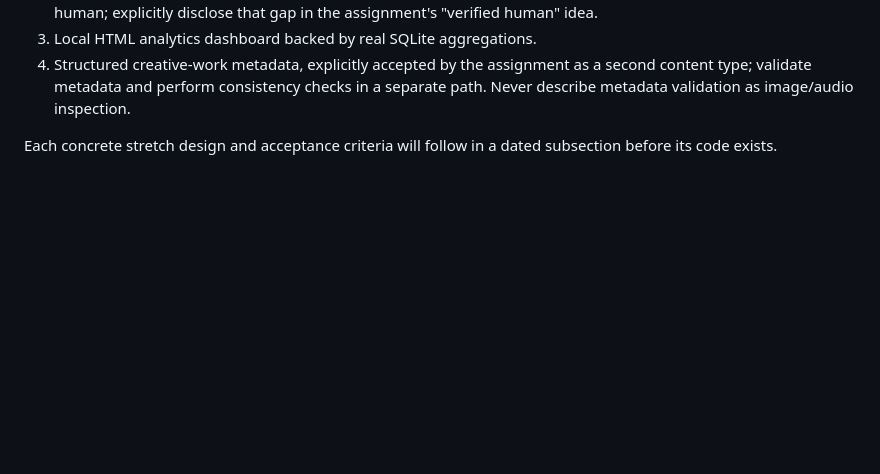
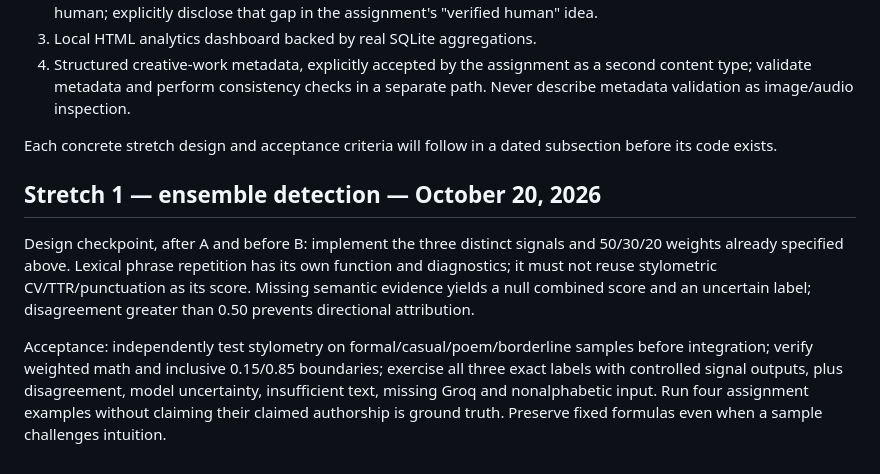
Before and after one commit to blayne-montaque/ai201-project4-provenance-guard, a Markdown page: planning.md, the part around the change. GitHub-like rendering; blank space fills up the shorter version.

Commit message:
docs: plan stretch 1 ensemble before implementation

```diff
--- a/planning.md
+++ b/planning.md
@@ -259,3 +259,18 @@ and injected clients, no paid API required. Live Groq smoke is separate.
 
 Each concrete stretch design and acceptance criteria will follow in a dated
 subsection before its code exists.
+
+## Stretch 1 — ensemble detection — October 20, 2026
+
+Design checkpoint, after A and before B: implement the three distinct signals and
+50/30/20 weights already specified above. Lexical phrase repetition has its own
+function and diagnostics; it must not reuse stylometric CV/TTR/punctuation as its
+score. Missing semantic evidence yields a null combined score and an uncertain
+label; disagreement greater than 0.50 prevents directional attribution.
+
+Acceptance: independently test stylometry on formal/casual/poem/borderline samples
+before integration; verify weighted math and inclusive 0.15/0.85 boundaries;
+exercise all three exact labels with controlled signal outputs, plus disagreement,
+model uncertainty, insufficient text, missing Groq and nonalphabetic input.
+Run four assignment examples without claiming their claimed authorship is ground
+truth. Preserve fixed formulas even when a sample challenges intuition.
```
